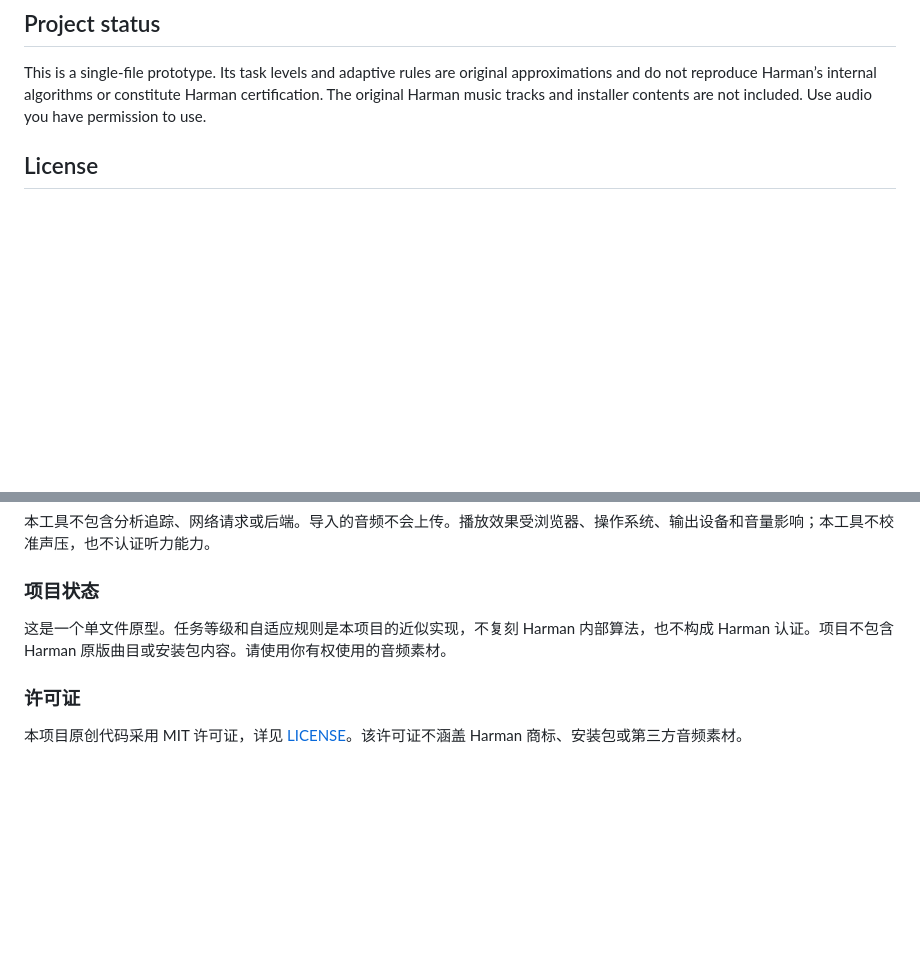
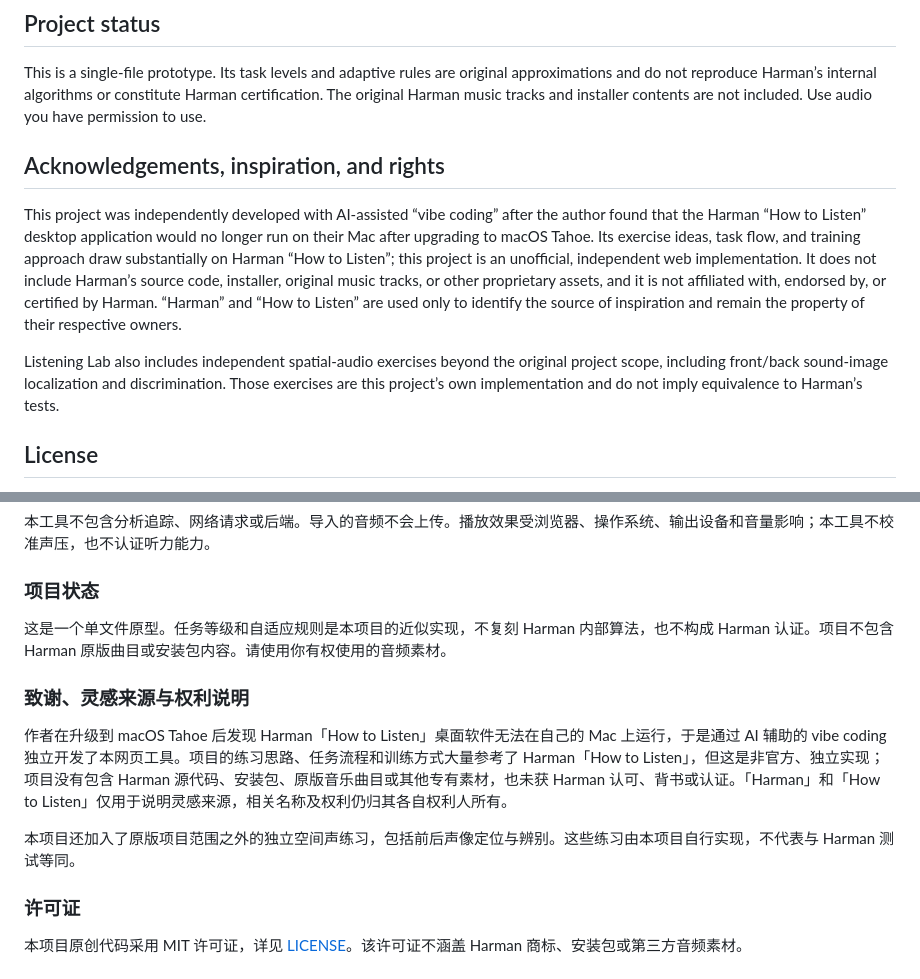
Before and after one commit to ivalynifmuse/ZhenEarTrain, a Markdown page: README.md, 2 parts joined by grey strips. GitHub-like rendering; blank space fills up the shorter version.

Commit message:
Update README with acknowledgements and rights
Added acknowledgements and inspiration section to README.

```diff
--- a/README.md
+++ b/README.md
@@ -36,6 +36,12 @@ The app has no analytics, network calls, or backend. Imported audio is not uploa
 ## Project status
 
 This is a single-file prototype. Its task levels and adaptive rules are original approximations and do not reproduce Harman’s internal algorithms or constitute Harman certification. The original Harman music tracks and installer contents are not included. Use audio you have permission to use.
+
+## Acknowledgements, inspiration, and rights
+
+This project was independently developed with AI-assisted “vibe coding” after the author found that the Harman “How to Listen” desktop application would no longer run on their Mac after upgrading to macOS Tahoe. Its exercise ideas, task flow, and training approach draw substantially on Harman “How to Listen”; this project is an unofficial, independent web implementation. It does not include Harman’s source code, installer, original music tracks, or other proprietary assets, and it is not affiliated with, endorsed by, or certified by Harman. “Harman” and “How to Listen” are used only to identify the source of inspiration and remain the property of their respective owners.
+
+Listening Lab also includes independent spatial-audio exercises beyond the original project scope, including front/back sound-image localization and discrimination. Those exercises are this project’s own implementation and do not imply equivalence to Harman’s tests.
 
 ## License
 
@@ -78,6 +84,12 @@ python3 -m http.server 8000
 
 这是一个单文件原型。任务等级和自适应规则是本项目的近似实现，不复刻 Harman 内部算法，也不构成 Harman 认证。项目不包含 Harman 原版曲目或安装包内容。请使用你有权使用的音频素材。
 
+### 致谢、灵感来源与权利说明
+
+作者在升级到 macOS Tahoe 后发现 Harman「How to Listen」桌面软件无法在自己的 Mac 上运行，于是通过 AI 辅助的 vibe coding 独立开发了本网页工具。项目的练习思路、任务流程和训练方式大量参考了 Harman「How to Listen」，但这是非官方、独立实现；项目没有包含 Harman 源代码、安装包、原版音乐曲目或其他专有素材，也未获 Harman 认可、背书或认证。「Harman」和「How to Listen」仅用于说明灵感来源，相关名称及权利仍归其各自权利人所有。
+
+本项目还加入了原版项目范围之外的独立空间声练习，包括前后声像定位与辨别。这些练习由本项目自行实现，不代表与 Harman 测试等同。
+
 ### 许可证
 
 本项目原创代码采用 MIT 许可证，详见 [LICENSE](LICENSE)。该许可证不涵盖 Harman 商标、安装包或第三方音频素材。
```
